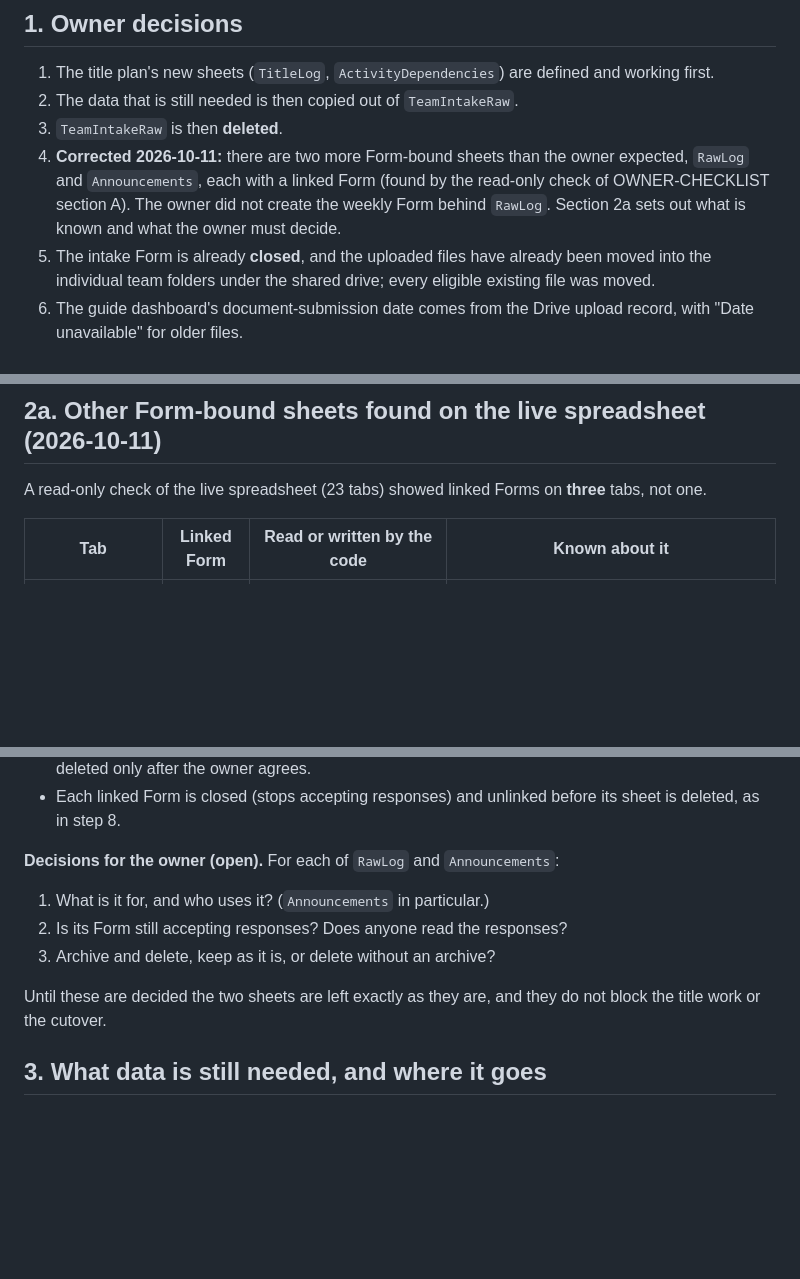
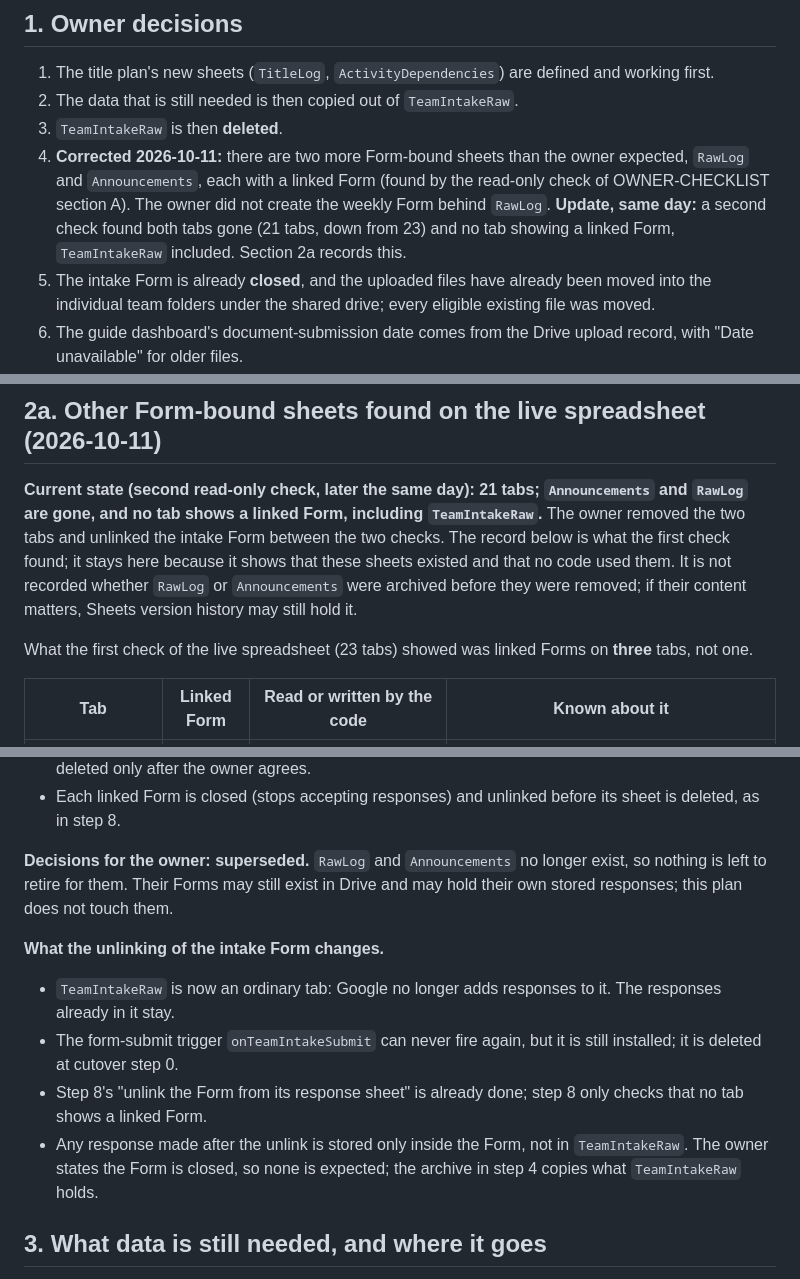
Before and after one commit to jeyaprakashk/capstone-project-system, a Markdown page: FORM-SHEET-RETIREMENT-PLAN.md, 3 parts joined by grey strips. Rendered like a GitHub page; blank space fills up the shorter version.

Commit message:
Plans: second Section A check - RawLog and Announcements removed, Form unlinked
The second read-only check found 21 tabs (Announcements and RawLog gone) and no tab
with a linked Form, TeamIntakeRaw included. Triggers (six, including the still-installed
form trigger) and the seven team folders with missing documents are unchanged. The
retirement plan and owner checklist record the new state; the open decisions about
the two tabs are superseded.

Co-Authored-By: Claude Sonnet 5.5 <noreply@anthropic.com>

```diff
--- a/FORM-SHEET-RETIREMENT-PLAN.md
+++ b/FORM-SHEET-RETIREMENT-PLAN.md
@@ -16,7 +16,8 @@ Where the two differ, the title plan wins until the changes in section 4 are app
 3. `TeamIntakeRaw` is then **deleted**.
 4. **Corrected 2026-10-11:** there are two more Form-bound sheets than the owner expected, `RawLog` and
    `Announcements`, each with a linked Form (found by the read-only check of OWNER-CHECKLIST section A). The owner did not
-   create the weekly Form behind `RawLog`. Section 2a sets out what is known and what the owner must decide.
+   create the weekly Form behind `RawLog`. **Update, same day:** a second check found both tabs gone (21 tabs, down from 23)
+   and no tab showing a linked Form, `TeamIntakeRaw` included. Section 2a records this.
 5. The intake Form is already **closed**, and the uploaded files have already been moved into the individual team folders
    under the shared drive; every eligible existing file was moved.
 6. The guide dashboard's document-submission date comes from the Drive upload record, with "Date unavailable" for older
@@ -54,7 +55,13 @@ confirmed).
 
 ## 2a. Other Form-bound sheets found on the live spreadsheet (2026-10-11)
 
-A read-only check of the live spreadsheet (23 tabs) showed linked Forms on **three** tabs, not one.
+**Current state (second read-only check, later the same day): 21 tabs; `Announcements` and `RawLog` are gone, and no tab
+shows a linked Form, including `TeamIntakeRaw`.** The owner removed the two tabs and unlinked the intake Form between the two
+checks. The record below is what the first check found; it stays here because it shows that these sheets existed and that
+no code used them. It is not recorded whether `RawLog` or `Announcements` were archived before they were removed; if their
+content matters, Sheets version history may still hold it.
+
+What the first check of the live spreadsheet (23 tabs) showed was linked Forms on **three** tabs, not one.
 
 | Tab | Linked Form | Read or written by the code | Known about it |
 |---|---|---|---|
@@ -74,12 +81,15 @@ response just lands in its sheet.
   the owner agrees.
 - Each linked Form is closed (stops accepting responses) and unlinked before its sheet is deleted, as in step 8.
 
-**Decisions for the owner (open).** For each of `RawLog` and `Announcements`:
-1. What is it for, and who uses it? (`Announcements` in particular.)
-2. Is its Form still accepting responses? Does anyone read the responses?
-3. Archive and delete, keep as it is, or delete without an archive?
+**Decisions for the owner: superseded.** `RawLog` and `Announcements` no longer exist, so nothing is left to retire for them.
+Their Forms may still exist in Drive and may hold their own stored responses; this plan does not touch them.
 
-Until these are decided the two sheets are left exactly as they are, and they do not block the title work or the cutover.
+**What the unlinking of the intake Form changes.**
+- `TeamIntakeRaw` is now an ordinary tab: Google no longer adds responses to it. The responses already in it stay.
+- The form-submit trigger `onTeamIntakeSubmit` can never fire again, but it is still installed; it is deleted at cutover step 0.
+- Step 8's "unlink the Form from its response sheet" is already done; step 8 only checks that no tab shows a linked Form.
+- Any response made after the unlink is stored only inside the Form, not in `TeamIntakeRaw`. The owner states the Form is
+  closed, so none is expected; the archive in step 4 copies what `TeamIntakeRaw` holds.
 
 ## 3. What data is still needed, and where it goes
 
```
Also changed, not shown: other parts of FORM-SHEET-RETIREMENT-PLAN.md (+2 -2 lines), OWNER-CHECKLIST.md (+7 -2 lines).
